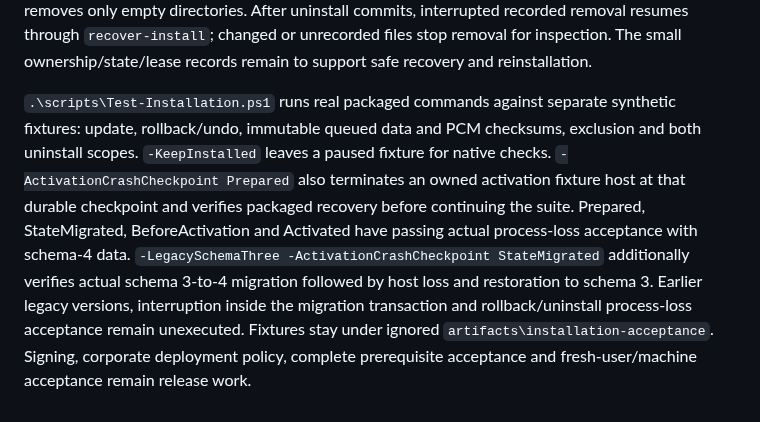
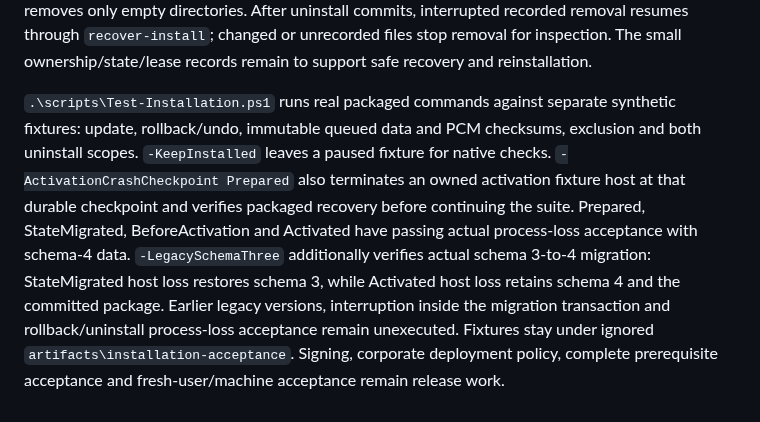
Before and after one commit to nkimber/CommuteCast, a Markdown page: README.md, the part around the change. Drawn GitHub-style.

Commit message:
Record committed migrated-schema recovery acceptance

```diff
--- a/README.md
+++ b/README.md
@@ -188,4 +188,4 @@ An update verifies the complete package, snapshots current private state, stages
 
 Uninstall defaults to retaining private data. Explicit removal covers recorded queue/settings/draft/provider recovery, job files and their backup/recovery folders. Exports, provisioning models, Docker artifacts and unknown root files remain separate. Removal locks and checks each file against its recorded checksum, deletes through that same Windows handle, and removes only empty directories. After uninstall commits, interrupted recorded removal resumes through `recover-install`; changed or unrecorded files stop removal for inspection. The small ownership/state/lease records remain to support safe recovery and reinstallation.
 
-`.\scripts\Test-Installation.ps1` runs real packaged commands against separate synthetic fixtures: update, rollback/undo, immutable queued data and PCM checksums, exclusion and both uninstall scopes. `-KeepInstalled` leaves a paused fixture for native checks. `-ActivationCrashCheckpoint Prepared` also terminates an owned activation fixture host at that durable checkpoint and verifies packaged recovery before continuing the suite. Prepared, StateMigrated, BeforeActivation and Activated have passing actual process-loss acceptance with schema-4 data. `-LegacySchemaThree -ActivationCrashCheckpoint StateMigrated` additionally verifies actual schema 3-to-4 migration followed by host loss and restoration to schema 3. Earlier legacy versions, interruption inside the migration transaction and rollback/uninstall process-loss acceptance remain unexecuted. Fixtures stay under ignored `artifacts\installation-acceptance`. Signing, corporate deployment policy, complete prerequisite acceptance and fresh-user/machine acceptance remain release work.
+`.\scripts\Test-Installation.ps1` runs real packaged commands against separate synthetic fixtures: update, rollback/undo, immutable queued data and PCM checksums, exclusion and both uninstall scopes. `-KeepInstalled` leaves a paused fixture for native checks. `-ActivationCrashCheckpoint Prepared` also terminates an owned activation fixture host at that durable checkpoint and verifies packaged recovery before continuing the suite. Prepared, StateMigrated, BeforeActivation and Activated have passing actual process-loss acceptance with schema-4 data. `-LegacySchemaThree` additionally verifies actual schema 3-to-4 migration: StateMigrated host loss restores schema 3, while Activated host loss retains schema 4 and the committed package. Earlier legacy versions, interruption inside the migration transaction and rollback/uninstall process-loss acceptance remain unexecuted. Fixtures stay under ignored `artifacts\installation-acceptance`. Signing, corporate deployment policy, complete prerequisite acceptance and fresh-user/machine acceptance remain release work.
```
Also changed, not shown: documents/Acceptance.md (+6 -0 lines), documents/Verification-Matrix.md (+1 -1 lines).
